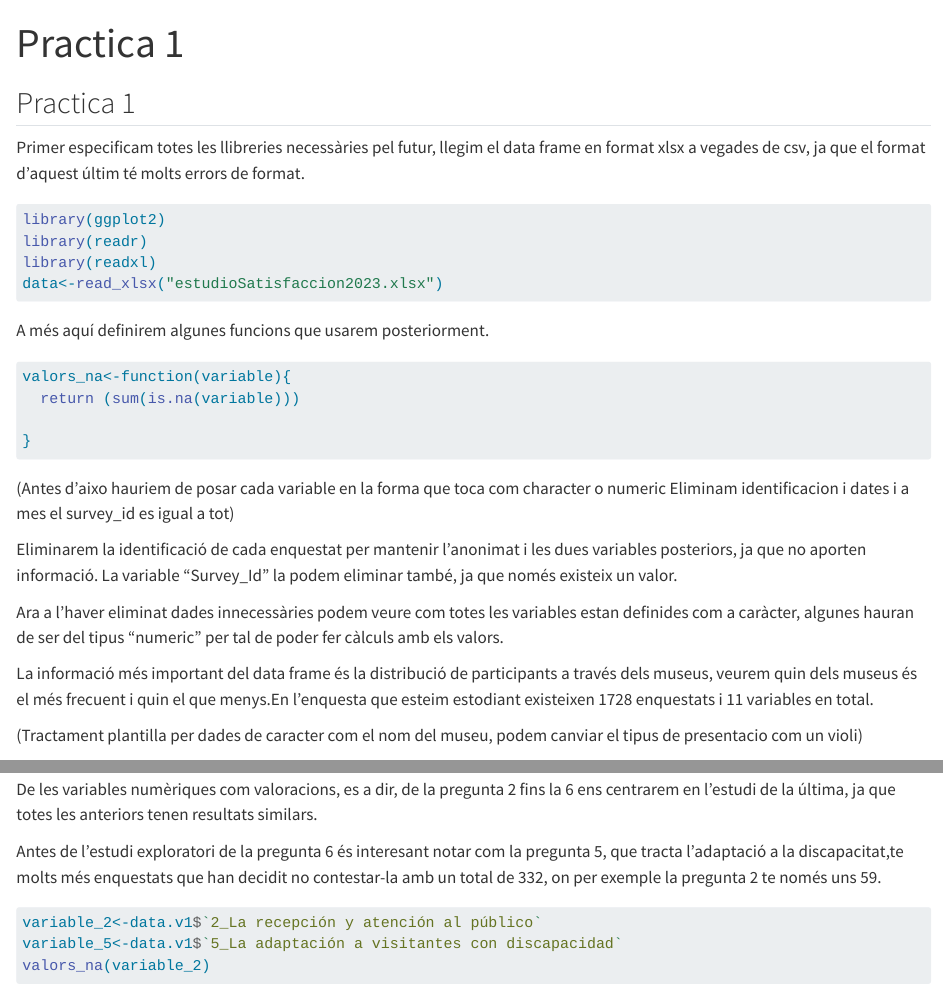
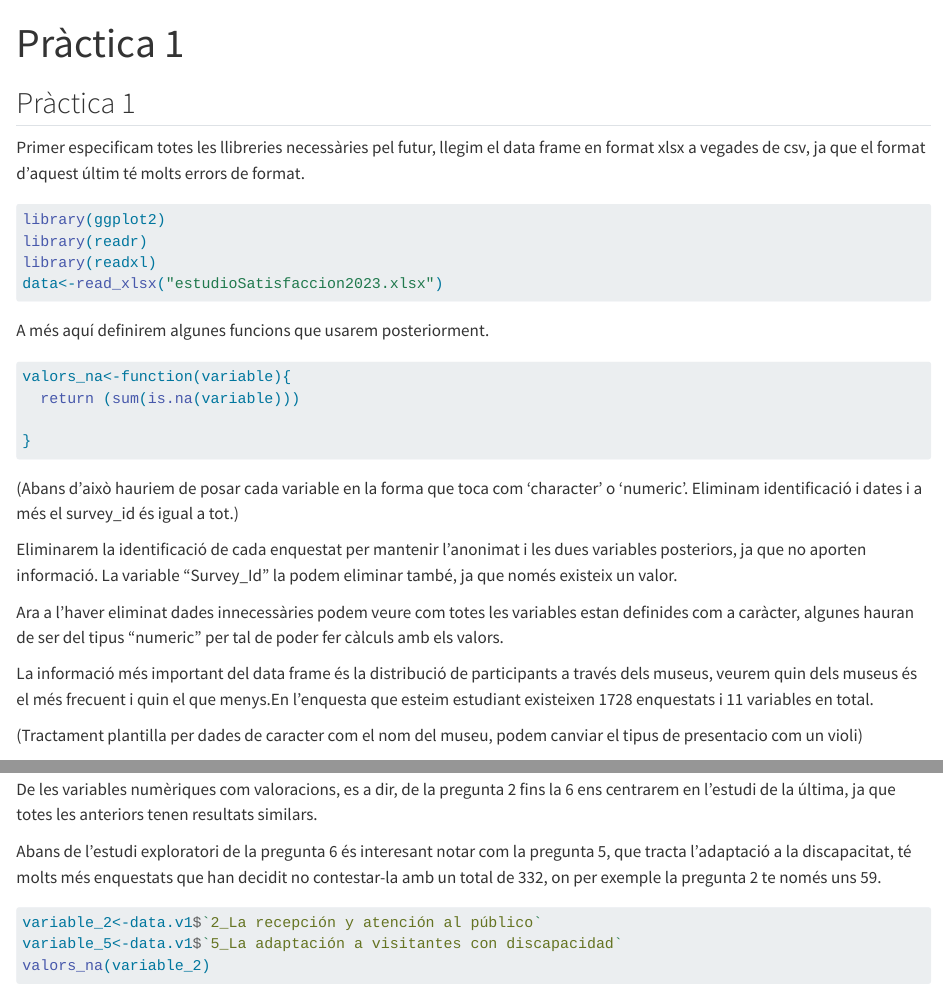
Before and after one commit to BielBLl/Practica-1, a Quarto document (Practica1.qmd): the page in a window 1100 px wide, from its top, and a second part further down, joined at a grey line. Rendered offline with R 4.5, knitr and Pandoc in place of Quarto, with nearby package versions.

Commit message:
Actualització

````diff
--- a/Practica1.qmd
+++ b/Practica1.qmd
@@ -4,7 +4,7 @@ format: html
 editor: visual
 ---
 
-## Practica 1
+## Pràctica 1
 
 Primer especificam totes les llibreries necessàries pel futur, llegim el data frame en format xlsx a vegades de csv, ja que el format d'aquest últim té molts errors de format.
 
@@ -25,7 +25,7 @@ valors_na<-function(variable){
 }
 ```
 
-(Antes d'aixo hauriem de posar cada variable en la forma que toca com character o numeric Eliminam identificacion i dates i a mes el survey_id es igual a tot)
+(Abans d'això hauriem de posar cada variable en la forma que toca com 'character' o 'numeric'. Eliminam identificació i dates i a més el survey_id és igual a tot.)
 
 Eliminarem la identificació de cada enquestat per mantenir l'anonimat i les dues variables posteriors, ja que no aporten informació. La variable "Survey_Id" la podem eliminar també, ja que només existeix un valor.
 
@@ -39,7 +39,7 @@ Ara a l'haver eliminat dades innecessàries podem veure com totes les variables
 dimensions_data<-dim(data.v1)
 ```
 
-La informació més important del data frame és la distribució de participants a través dels museus, veurem quin dels museus és el més frecuent i quin el que menys.En l'enquesta que esteim estodiant existeixen 1728 enquestats i 11 variables en total.
+La informació més important del data frame és la distribució de participants a través dels museus, veurem quin dels museus és el més frecuent i quin el que menys.En l'enquesta que esteim estudiant existeixen 1728 enquestats i 11 variables en total.
 
 (Tractament plantilla per dades de caracter com el nom del museu, podem canviar el tipus de presentacio com un violi)
 
@@ -56,7 +56,7 @@ A través d'aquesta taula podem apreciar que un 95% dels visitants provenen del
 
 De les variables numèriques com valoracions, es a dir, de la pregunta 2 fins la 6 ens centrarem en l'estudi de la última, ja que totes les anteriors tenen resultats similars.
 
-Antes de l'estudi exploratori de la pregunta 6 és interesant notar com la pregunta 5, que tracta l'adaptació a la discapacitat,te molts més enquestats que han decidit no contestar-la amb un total de 332, on per exemple la pregunta 2 te només uns 59.
+Abans de l'estudi exploratori de la pregunta 6 és interesant notar com la pregunta 5, que tracta l'adaptació a la discapacitat, té molts més enquestats que han decidit no contestar-la amb un total de 332, on per exemple la pregunta 2 te només uns 59.
 
 ```{r}
 variable_2<-data.v1$`2_La recepción y atención al público`
````
Also changed, not shown: Practica1.qmd (8 more changed lines).
